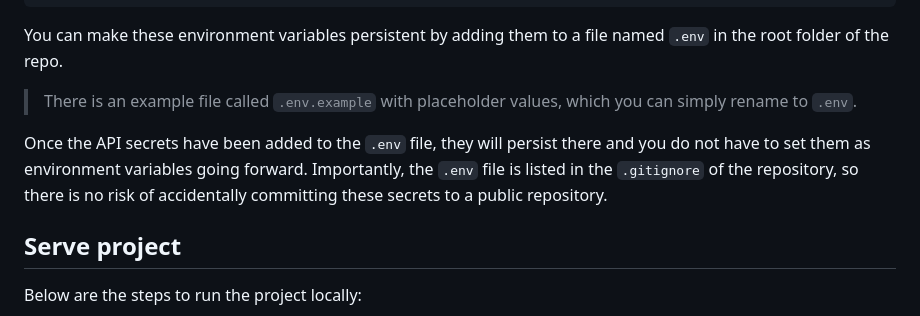
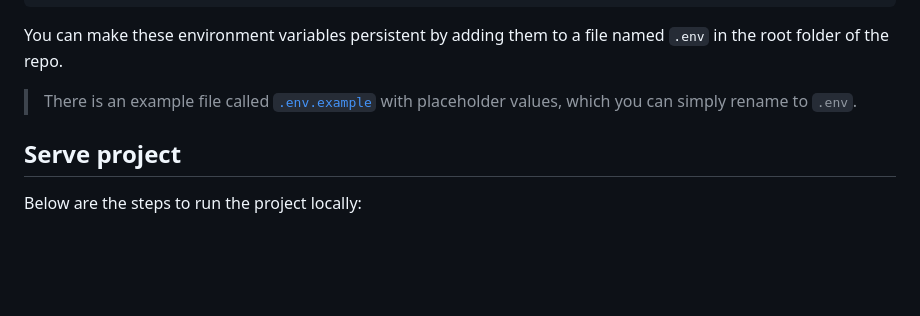
Before and after one commit to HumeAI/hume-api-examples, a Markdown page: evi-typescript-example/README.md, the part around the change. Drawn GitHub-style; blank space fills up the shorter version.

Commit message:
Removes redundant paragraph and adds hyperlink to .env.example file

````diff
--- a/evi-typescript-example/README.md
+++ b/evi-typescript-example/README.md
@@ -49,9 +49,7 @@ export VITE_HUME_CLIENT_SECRET=<YOUR_CLIENT_SECRET>
 ```
 
 You can make these environment variables persistent by adding them to a file named `.env` in the root folder of the repo.
-> There is an example file called `.env.example` with placeholder values, which you can simply rename to `.env`.
-
-Once the API secrets have been added to the `.env` file, they will persist there and you do not have to set them as environment variables going forward. Importantly, the `.env` file is listed in the `.gitignore` of the repository, so there is no risk of accidentally committing these secrets to a public repository.
+> There is an example file called [`.env.example`](https://github.com/HumeAI/hume-api-examples/blob/main/evi-typescript-example/.env.example) with placeholder values, which you can simply rename to `.env`.
 
 ## Serve project
 
````
